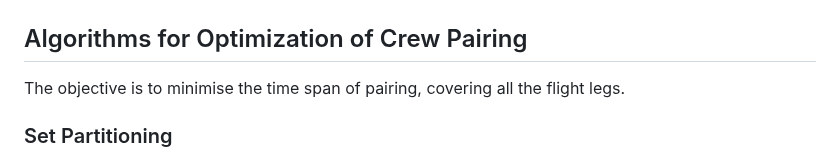
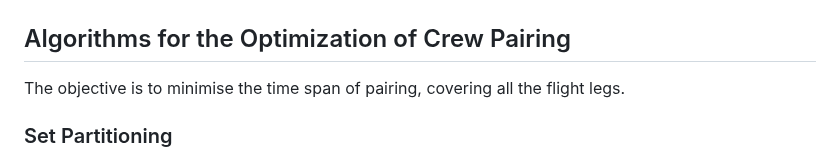
Before and after one commit to AbisheakJacob/Crew_Scheduling, a Markdown page: README.md, the part around the change. Rendered like a GitHub page.

```diff
--- a/README.md
+++ b/README.md
@@ -94,7 +94,7 @@ function generate_duties(current_duty, duties):
 The pairing generation process uses depth first search algorithm and is divided into two principal components: Duty Generation and Pairing Generation.
 ![Pairing_Generation_Steps](/00_resources/images/Pairing_Generation.png)
 
-## Algorithms for Optimization of Crew Pairing
+## Algorithms for the Optimization of Crew Pairing
 The objective is to minimise the time span of pairing, covering all the flight legs.
 
 ### Set Partitioning
```
